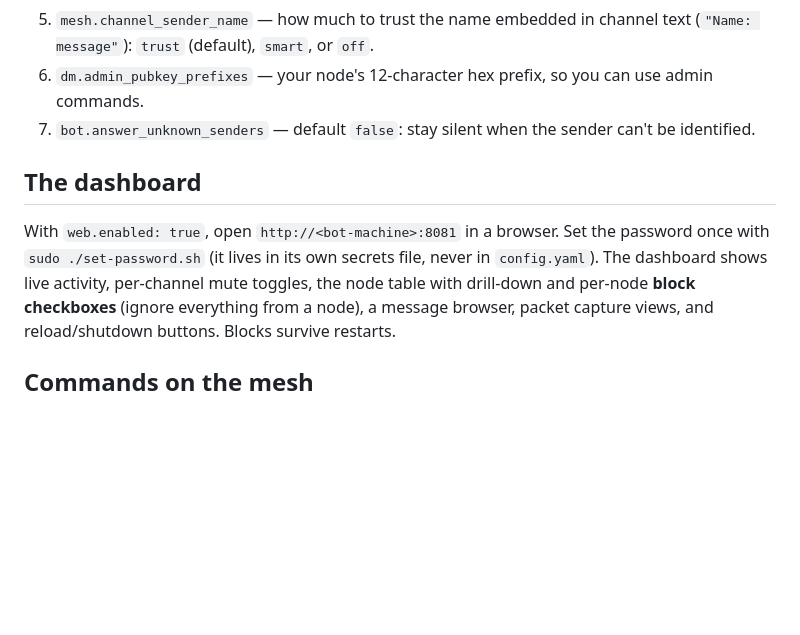
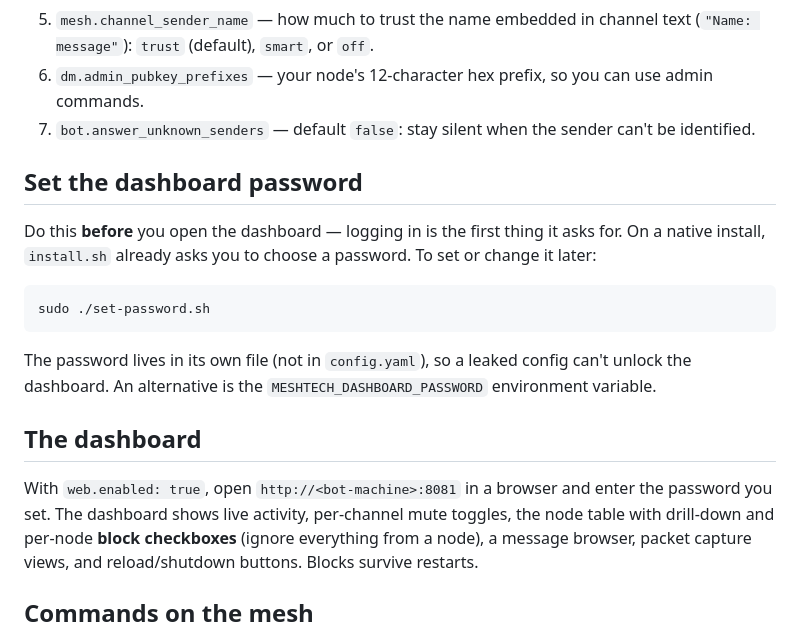
Before and after one commit to mygooglyeyes/MeshTech-bot, a Markdown page: README.md, the part around the change. Rendered like a GitHub page; blank space fills up the shorter version.

Commit message:
Split the dashboard password into its own README section
Password setup now comes first (do it before opening the console) and is
no longer mixed into the dashboard description.

🤖 Generated with Codebuff
Co-Authored-By: Codebuff <noreply@codebuff.com>

````diff
--- a/README.md
+++ b/README.md
@@ -66,11 +66,24 @@ The settings that matter:
 6. `dm.admin_pubkey_prefixes` — your node's 12-character hex prefix, so you can use admin commands.
 7. `bot.answer_unknown_senders` — default `false`: stay silent when the sender can't be identified.
 
+## Set the dashboard password
+
+Do this **before** you open the dashboard — logging in is the first thing
+it asks for. On a native install, `install.sh` already asks you to choose
+a password. To set or change it later:
+
+```bash
+sudo ./set-password.sh
+```
+
+The password lives in its own file (not in `config.yaml`), so a leaked
+config can't unlock the dashboard. An alternative is the
+`MESHTECH_DASHBOARD_PASSWORD` environment variable.
+
 ## The dashboard
 
-With `web.enabled: true`, open `http://<bot-machine>:8081` in a browser.
-Set the password once with `sudo ./set-password.sh` (it lives in its own
-secrets file, never in `config.yaml`). The dashboard shows live activity,
+With `web.enabled: true`, open `http://<bot-machine>:8081` in a browser
+and enter the password you set. The dashboard shows live activity,
 per-channel mute toggles, the node table with drill-down and per-node
 **block checkboxes** (ignore everything from a node), a message browser,
 packet capture views, and reload/shutdown buttons. Blocks survive restarts.
````
